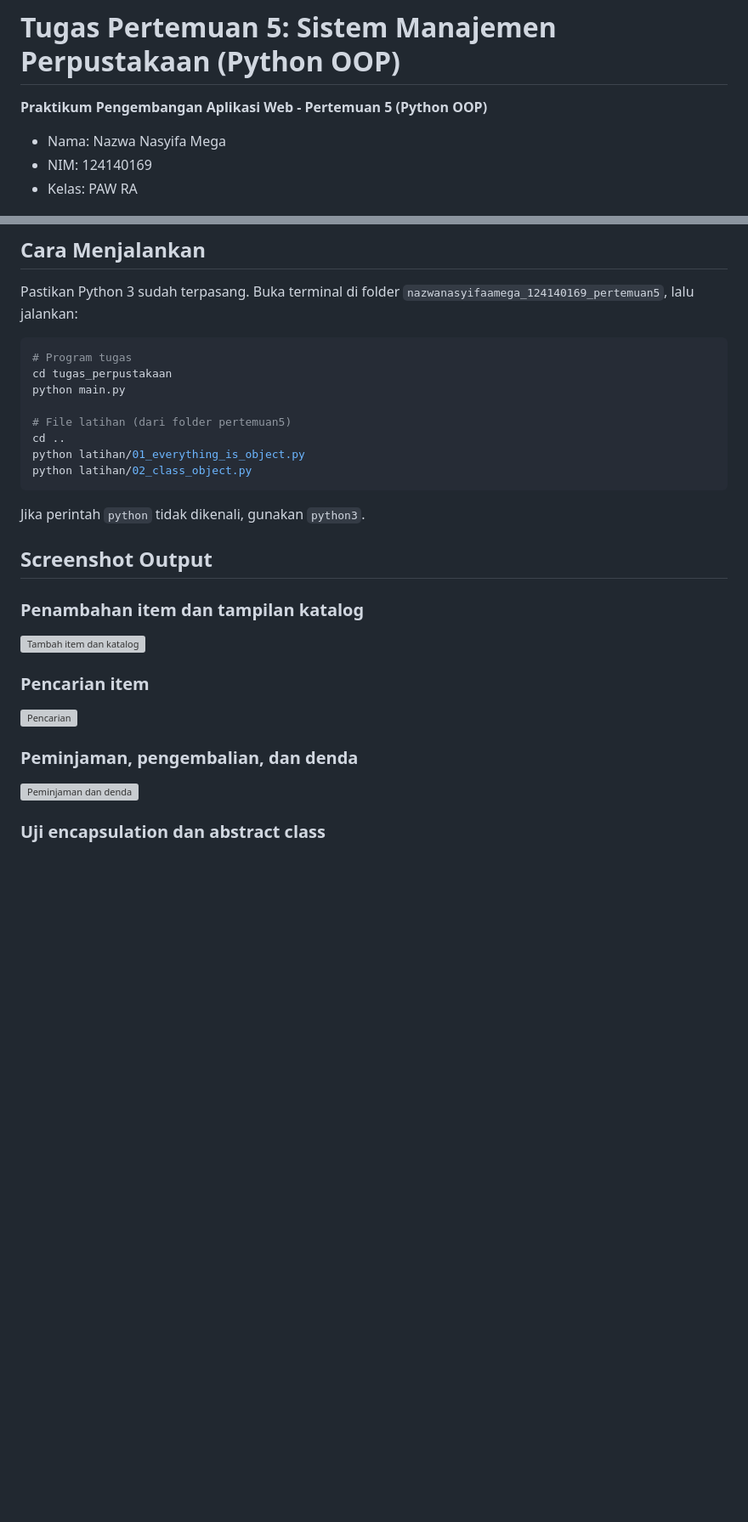
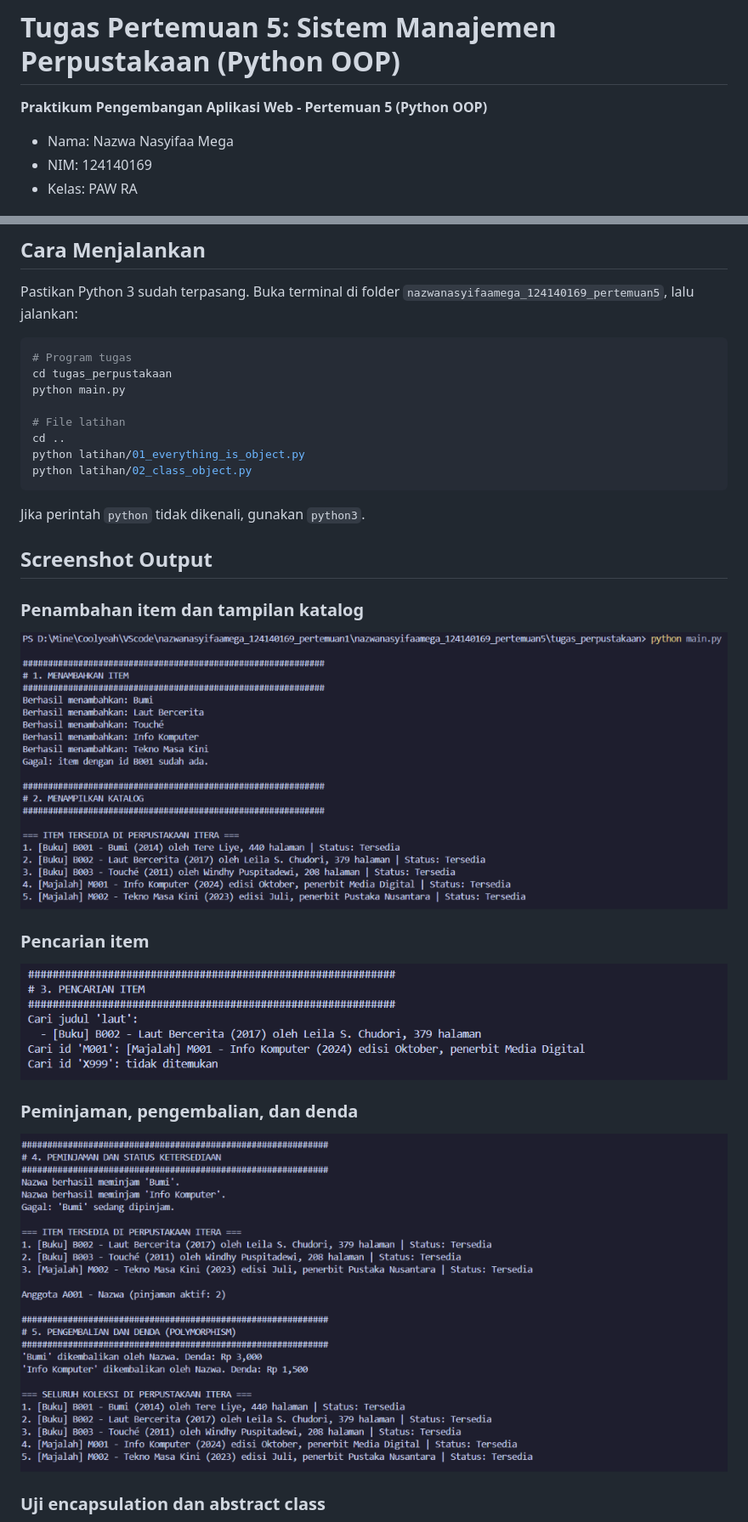
Before and after one commit to nzwansyifaa/pemrograman_web_itera_124140169, a Markdown page: nazwanasyifaamega_124140169_pertemuan5/README.md, 2 parts joined by grey strips. Shown at 85% size. GitHub-like rendering; pictures changed too: nazwanasyifaamega_124140169_pertemuan5/screenshots/peminjaman dan denda.png (added), nazwanasyifaamega_124140169_pertemuan5/screenshots/pencarian.png (added), nazwanasyifaamega_124140169_pertemuan5/screenshots/tambah dan katalog.png (added); blank space fills up the shorter version; grey boxes are pictures that could not be loaded.

Commit message:
tugas pertemuan 5

```diff
--- a/nazwanasyifaamega_124140169_pertemuan5/README.md
+++ b/nazwanasyifaamega_124140169_pertemuan5/README.md
@@ -2,7 +2,7 @@
 
 **Praktikum Pengembangan Aplikasi Web - Pertemuan 5 (Python OOP)**
 
-- Nama: Nazwa Nasyifa Mega
+- Nama: Nazwa Nasyifaa Mega
 - NIM: 124140169
 - Kelas: PAW RA
 
@@ -38,7 +38,7 @@ Pastikan Python 3 sudah terpasang. Buka terminal di folder `nazwanasyifaamega_12
 cd tugas_perpustakaan
 python main.py
 
-# File latihan (dari folder pertemuan5)
+# File latihan
 cd ..
 python latihan/01_everything_is_object.py
 python latihan/02_class_object.py
@@ -49,12 +49,12 @@ Jika perintah `python` tidak dikenali, gunakan `python3`.
 ## Screenshot Output
 
 ### Penambahan item dan tampilan katalog
-![Tambah item dan katalog](screenshots/1-tambah-dan-katalog.png)
+![Tambah item dan katalog](screenshots/tambah%20dan%20katalog.png)
 
 ### Pencarian item
-![Pencarian](screenshots/2-pencarian.png)
+![Pencarian](screenshots/pencarian.png)
 
 ### Peminjaman, pengembalian, dan denda
-![Peminjaman dan denda](screenshots/3-peminjaman-dan-denda.png)
+![Peminjaman dan denda](screenshots/peminjaman%20dan%20denda.png)
 
 ### Uji encapsulation dan abstract class
```
Also changed, not shown: other parts of nazwanasyifaamega_124140169_pertemuan5/README.md (+1 -1 lines), nazwanasyifaamega_124140169_pertemuan5/screenshots/encapsulation.png (added).
